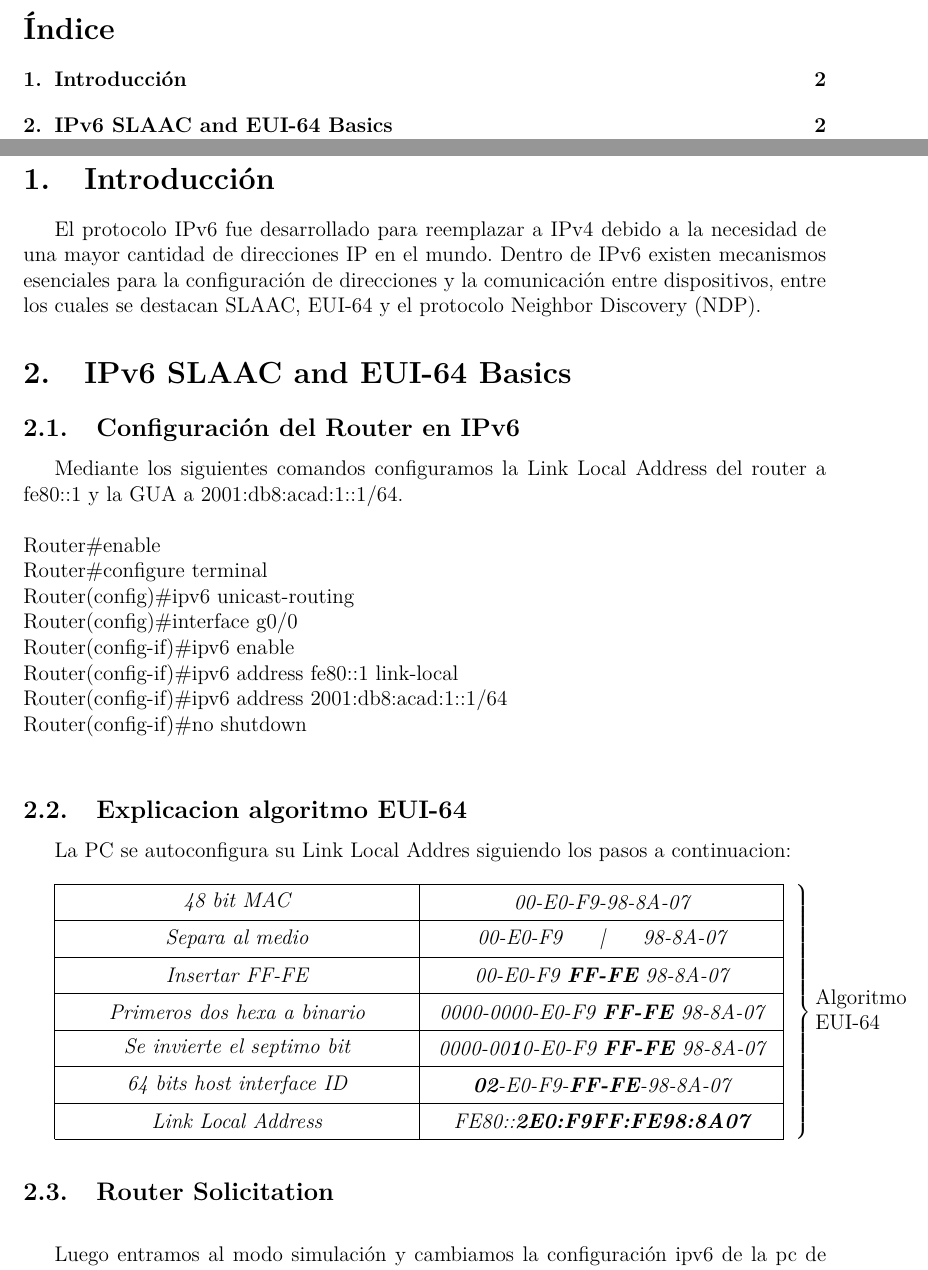
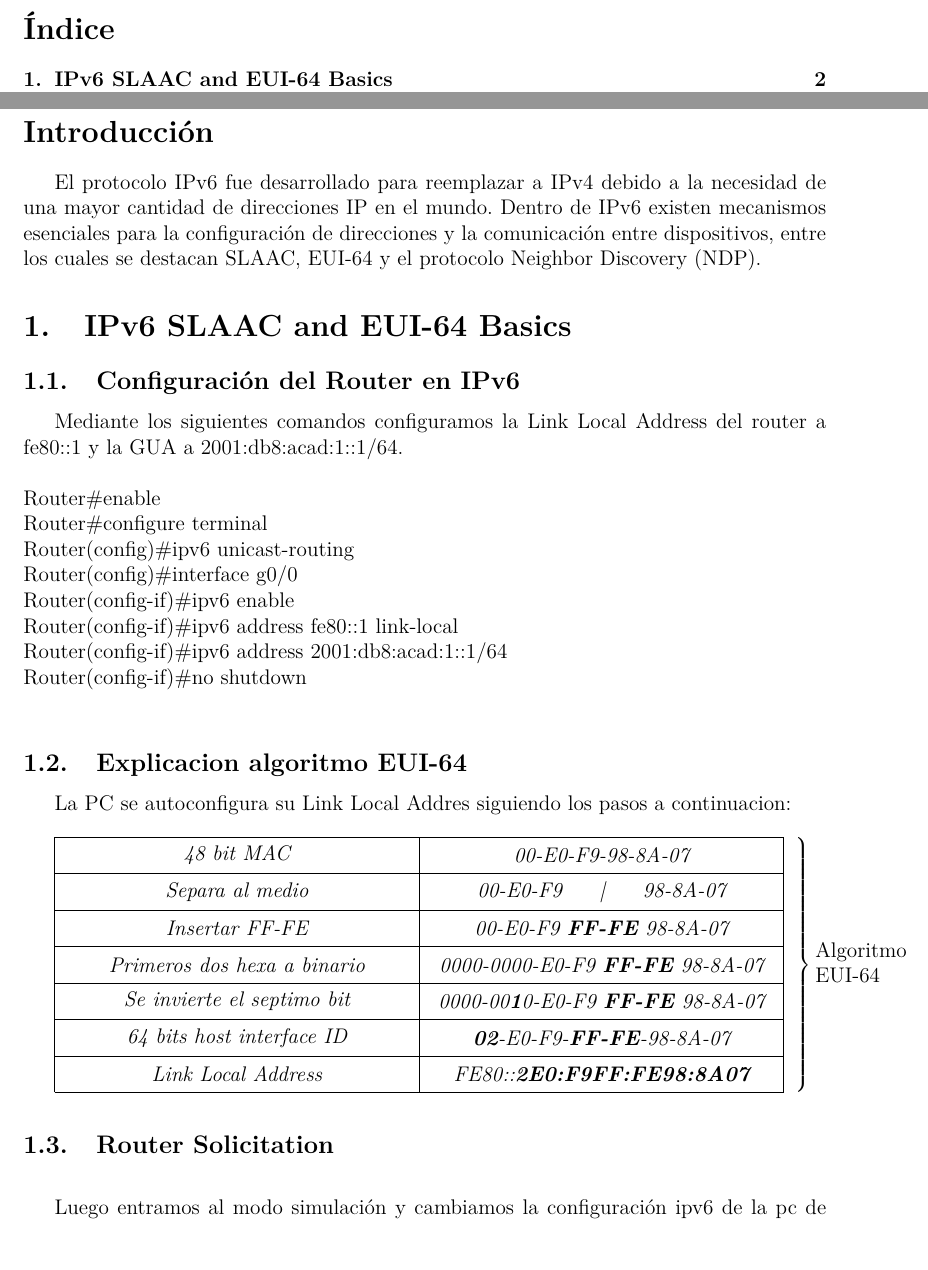
Before and after one commit to N1C0-P4Z/Protocolo-IPv6, a LaTeX document (informe/informe.tex): two parts of pages 2 and 3 of 8, joined at a grey line, cut so that both start at the same text. Compiled offline with pdfLaTeX.

Commit message:
cambio numeros titulos

```diff
--- a/informe/informe.tex
+++ b/informe/informe.tex
@@ -8,6 +8,7 @@
 \usepackage{float}               % Para anclar las imagenes a una posicion fija
 \usepackage{bytefield}           % Para dibujar diagramas PDU
 \usepackage{geometry}            % Para ajustar márgenes
+\usepackage{lmodern}
 \geometry{left=2.5cm, right=2.5cm, top=3cm, bottom=3cm}
 
 \title{El protocolo IPv6}
@@ -39,7 +40,8 @@ Repositorio: \url{https://github.com/tu_usuario/tu_repositorio}}
 \newpage
 
 % Sección de Introducción
-\section{Introducción}
+\section*{Introducción}
+\setcounter{section}{0}
 El protocolo IPv6 fue desarrollado para reemplazar a IPv4 debido a la necesidad de una mayor cantidad de direcciones IP en el mundo. Dentro de IPv6 existen mecanismos esenciales para la configuración de direcciones y la comunicación entre dispositivos, entre los cuales se destacan SLAAC, EUI-64 y el protocolo Neighbor Discovery (NDP).
 
 % Sección 1: Escenarios y Configuraciones
```
Also changed, not shown: informe/informe.pdf, 7 other files.
